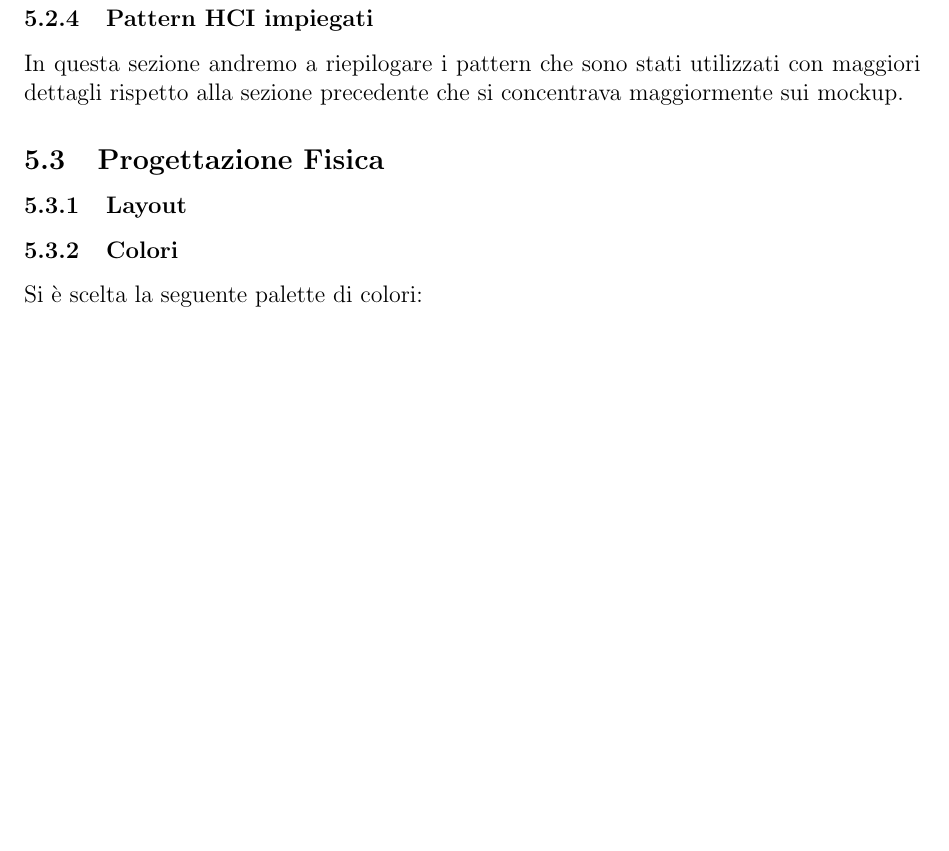
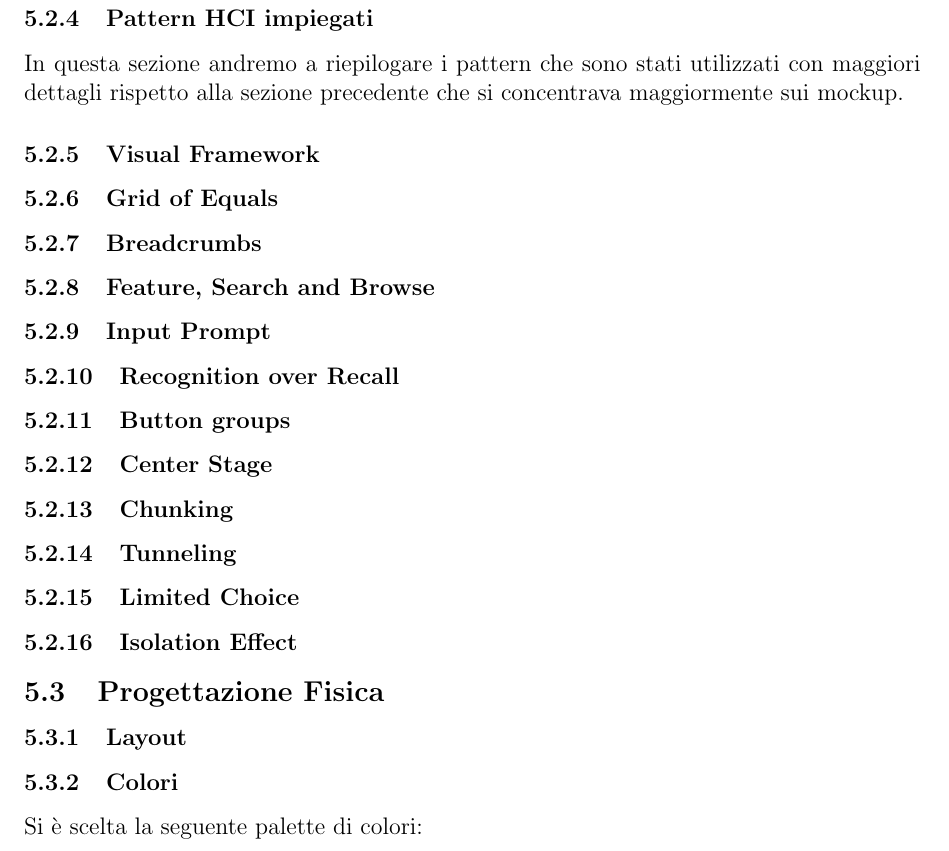
Before and after one commit to SinghSahiljit44/Progetto_Interazione_Persona_Calcolatore, a LaTeX document (Interazione_Persona_Calcolatore/main.tex, which reads Interazione_Persona_Calcolatore/4-Riprogettazione.tex): part of page 110 of 115 before the commit and part of page 110 of 116 after it, cut so that both start at the same text, the shorter picture padded with empty space. Compiled offline with pdfLaTeX.

Commit message:
Fixate immagini, continuato cap 4

```diff
--- a/Interazione_Persona_Calcolatore/4-Riprogettazione.tex
+++ b/Interazione_Persona_Calcolatore/4-Riprogettazione.tex
@@ -278,6 +278,18 @@
 
 \subsubsection{Pattern HCI impiegati}
 In questa sezione andremo a riepilogare i pattern che sono stati utilizzati con maggiori dettagli rispetto alla sezione precedente che si concentrava maggiormente sui mockup.
+\subsubsection{Visual Framework}
+\subsubsection{Grid of Equals}
+\subsubsection{Breadcrumbs}
+\subsubsection{Feature, Search and Browse}
+\subsubsection{Input Prompt}
+\subsubsection{Recognition over Recall}
+\subsubsection{Button groups}
+\subsubsection{Center Stage}
+\subsubsection{Chunking}
+\subsubsection{Tunneling}
+\subsubsection{Limited Choice}
+\subsubsection{Isolation Effect}
 
 \subsection{Progettazione Fisica}
 \subsubsection{Layout}
```
Also changed, not shown: Interazione_Persona_Calcolatore/figures/mockup-associazioni.png, Interazione_Persona_Calcolatore/figures/mockup-dashboardemployee.png, Interazione_Persona_Calcolatore/figures/mockup-recuperocredenzialiemployee.png, Interazione_Persona_Calcolatore/figures/mockup-transazioniadminemployee.png.
